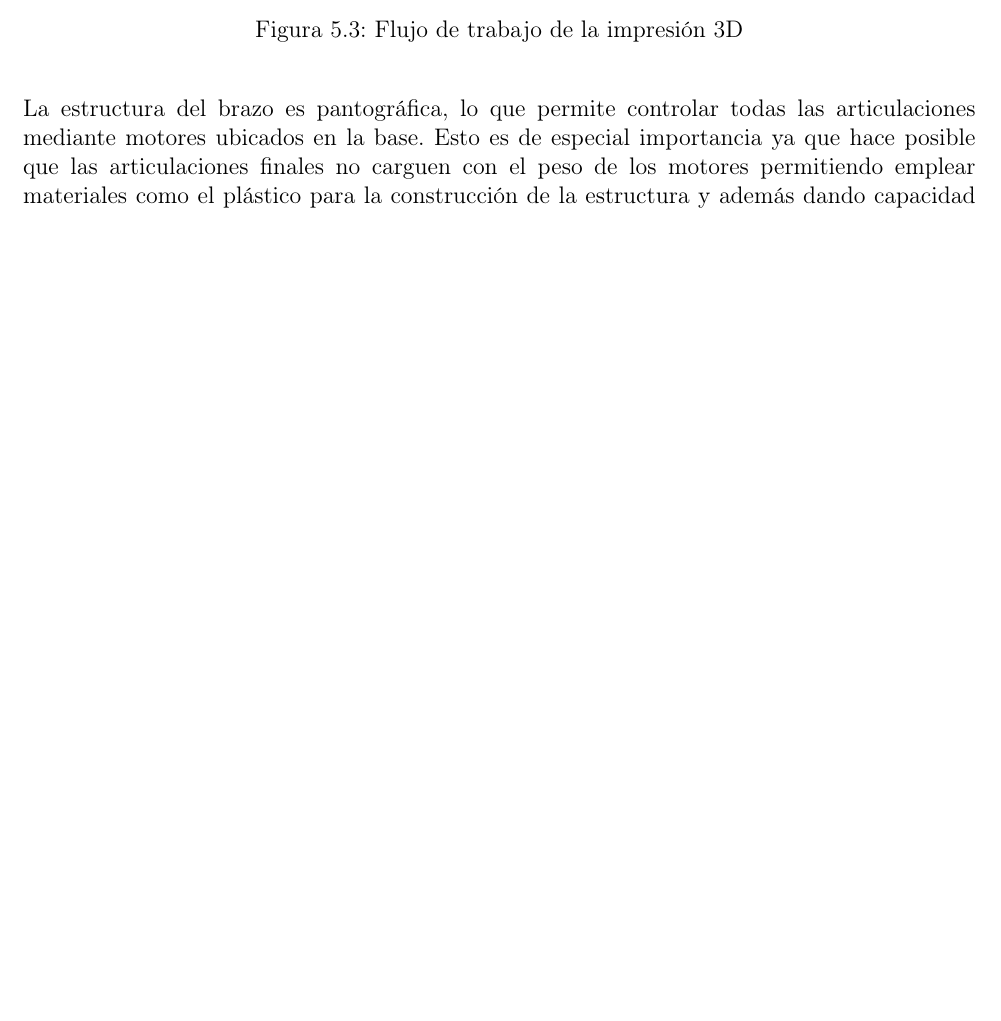
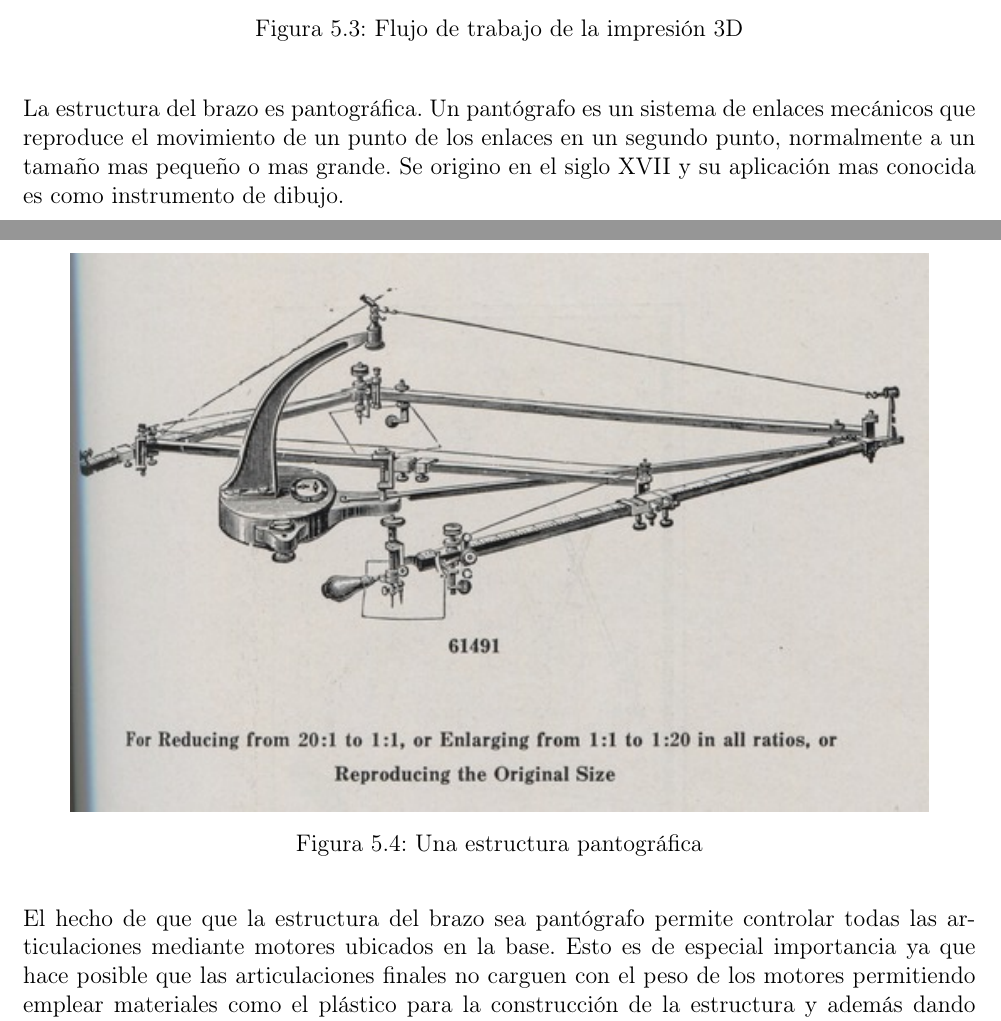
Before and after one commit to pArm-TFG/Memoria, a LaTeX thesis (main.tex, which reads hardware/impresion_3D.tex): part of page 26 of 40 before the commit and two parts of pages 26 and 27 of 42 after it, the two joined at a grey line, cut so that both start at the same text, the shorter picture padded with empty space. Compiled offline with pdfLaTeX.

Commit message:
Updates from Overleaf

```diff
--- a/hardware/impresion_3D.tex
+++ b/hardware/impresion_3D.tex
@@ -47,4 +49,13 @@ El flujo de trabajo que se ha seguido desde el modelo 3D hasta la impresión de
     \label{fig:flujo_3d}
 \end{figure}
 
-La estructura del brazo es pantográfica, lo que permite controlar todas las articulaciones mediante motores ubicados en la base. Esto es de especial importancia ya que hace posible que las articulaciones finales no carguen con el peso de los motores permitiendo emplear materiales como el plástico para la construcción de la estructura y además dando capacidad al brazo para levantar cargas mas pesadas.
+La estructura del brazo es pantográfica. Un pantógrafo es un sistema de enlaces mecánicos que reproduce el movimiento de un punto de los enlaces en un segundo punto, normalmente a un tamaño mas pequeño o mas grande. Se origino en el siglo XVII y su aplicación mas conocida es como instrumento de dibujo.
+
+\begin{figure}[H]
+    \centering
+    \includegraphics[width=.9\linewidth]{pictures/link-to-elliott-p149-suspended-pantograph-sf0.jpg}
+    \caption{Una estructura pantográfica}
+    \label{fig:flujo_3d}
+\end{figure}
+
+El hecho de que que la estructura del brazo sea pantógrafo permite controlar todas las articulaciones mediante motores ubicados en la base. Esto es de especial importancia ya que hace posible que las articulaciones finales no carguen con el peso de los motores permitiendo emplear materiales como el plástico para la construcción de la estructura y además dando capacidad al brazo para levantar cargas mas pesadas.
```
Also changed, not shown: hardware/microcontrolador_utilizado.tex (+2 -0 lines), pictures/Schynige_Platte_diamond_pantograph.jpg (added), pictures/link-to-elliott-p149-suspended-pantograph-sf0.jpg (added), hardware/impresion_3D.tex (6 more changed lines).
